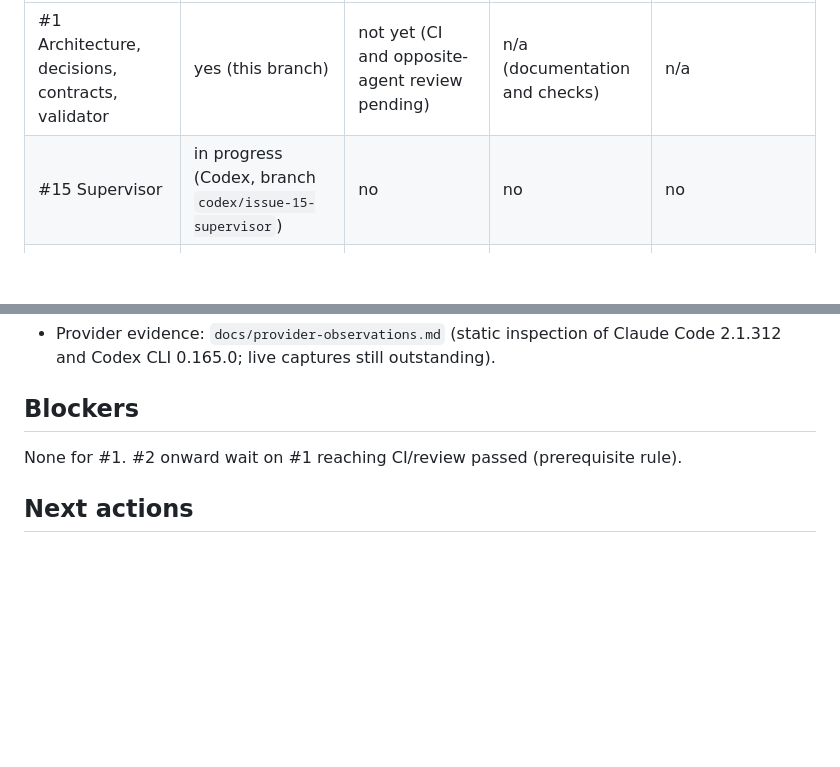
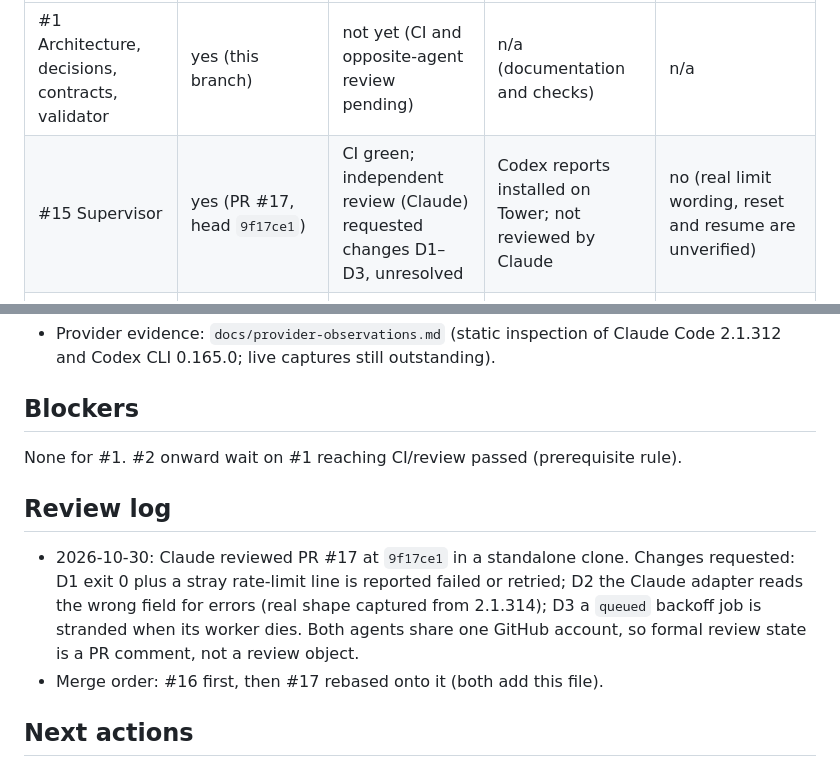
Before and after one commit to Unthred/DevTest-Infrastructure, a Markdown page: docs/ai/CURRENT_HANDOVER.md, 2 parts joined by grey strips. Rendered like a GitHub page; blank space fills up the shorter version.

Commit message:
Record PR #17 review findings and merge order in handover
Co-Authored-By: Claude Sonnet 5.5 <noreply@anthropic.com>

```diff
--- a/docs/ai/CURRENT_HANDOVER.md
+++ b/docs/ai/CURRENT_HANDOVER.md
@@ -10,7 +10,7 @@ Reported separately; none implies the next.
 | Item | Implemented in source | CI/review passed | Deployed | Verified working |
 |---|---|---|---|---|
 | #1 Architecture, decisions, contracts, validator | yes (this branch) | not yet (CI and opposite-agent review pending) | n/a (documentation and checks) | n/a |
-| #15 Supervisor | in progress (Codex, branch `codex/issue-15-supervisor`) | no | no | no |
+| #15 Supervisor | yes (PR #17, head `9f17ce1`) | CI green; independent review (Claude) requested changes D1–D3, unresolved | Codex reports installed on Tower; not reviewed by Claude | no (real limit wording, reset and resume are unverified) |
 | AI-Rules launcher metadata fix (PR #15) and `devtest` role (PR #16) | yes | CI green; independent review pending | yes, installed 2026-10-29 | Codex launch confirmed by the homeowner; Claude launch checked by recorded argv only |
 | #2–#14 | not started | no | no | no |
 
@@ -37,6 +37,10 @@ OQ-1 secret delivery (#7), OQ-2 browser egress enforcement (#5/#10, firewall cha
 ## Blockers
 None for #1. #2 onward wait on #1 reaching CI/review passed (prerequisite rule).
 
+## Review log
+- 2026-10-30: Claude reviewed PR #17 at `9f17ce1` in a standalone clone. Changes requested: D1 exit 0 plus a stray rate-limit line is reported failed or retried; D2 the Claude adapter reads the wrong field for errors (real shape captured from 2.1.314); D3 a `queued` backoff job is stranded when its worker dies. Both agents share one GitHub account, so formal review state is a PR comment, not a review object.
+- Merge order: #16 first, then #17 rebased onto it (both add this file).
+
 ## Next actions
 1. Claude: open the #1 PR, run CI, request Codex's independent review; answer review findings.
 2. Codex: review the provider contract against the #15 implementation and reply on issue #15 with corrections.
```
Also changed, not shown: other parts of docs/ai/CURRENT_HANDOVER.md (+1 -1 lines).
